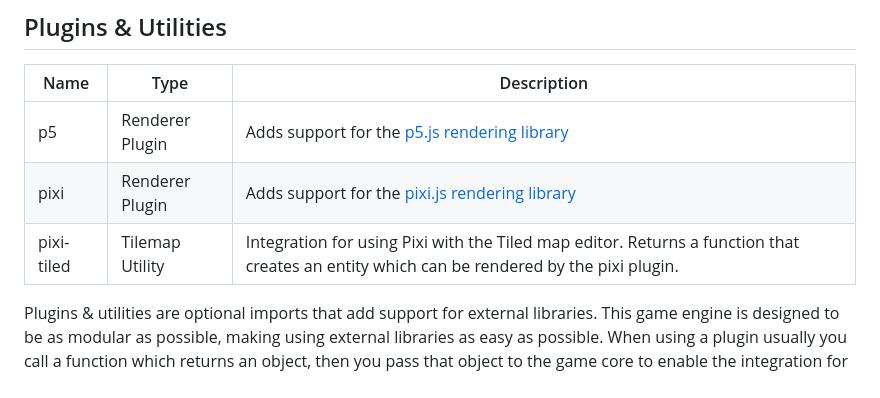
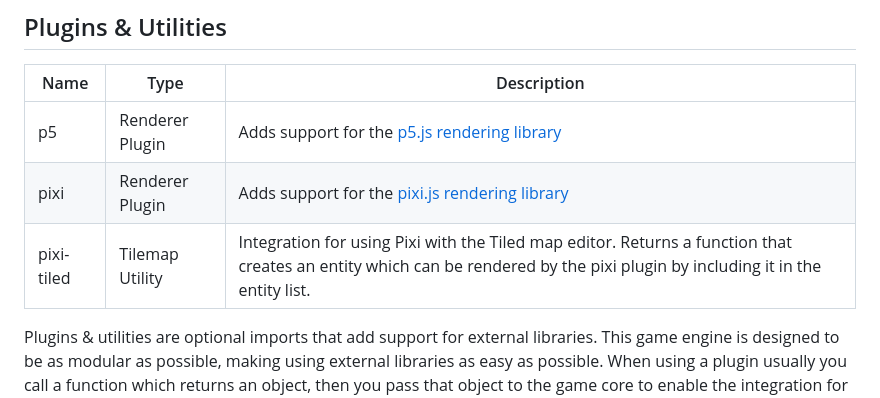
Before and after one commit to L1lith/Lilis-Game-Engine, a Markdown page: README.md, the part around the change. Rendered like a GitHub page.

Commit message:
tweak the readme

```diff
--- a/README.md
+++ b/README.md
@@ -78,7 +78,7 @@ Here we setup our plugins, tell the p5.js renderer how to initialize the canvas,
 |--|--|--|
 | p5 | Renderer Plugin | Adds support for the [p5.js rendering library](https://beta.p5js.org/) |
 | pixi | Renderer Plugin | Adds support for the [pixi.js rendering library](https://pixijs.com/) |
-| pixi-tiled | Tilemap Utility | Integration for using Pixi with the Tiled map editor. Returns a function that creates an entity which can be rendered by the pixi plugin. |
+| pixi-tiled | Tilemap Utility | Integration for using Pixi with the Tiled map editor. Returns a function that creates an entity which can be rendered by the pixi plugin by including it in the entity list. |
 
 Plugins & utilities are optional imports that add support for external libraries. This game engine is designed to be as modular as possible, making using external libraries as easy as possible. When using a plugin usually you call a function which returns an object, then you pass that object to the game core to enable the integration for that library. Utilities are generally functions that operate independently of the game core. In the future I would love to have integrations for as many libraries as possible, if you'd like to add to this project please make a pull request. Plugins must be imported separately from the core engine, for example if you'd like pixijs you'd use this (using the plugin name from the above table):
 
```
